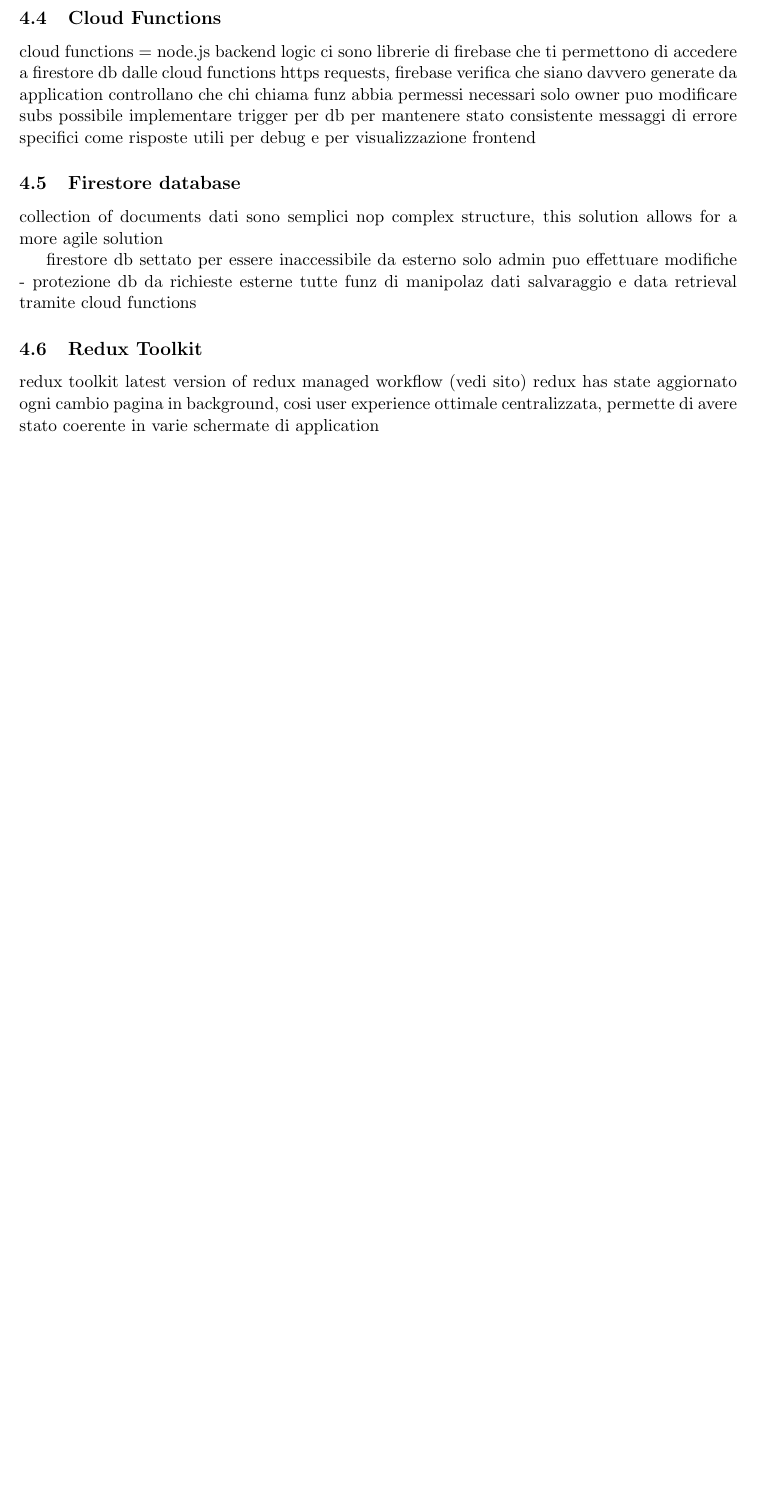
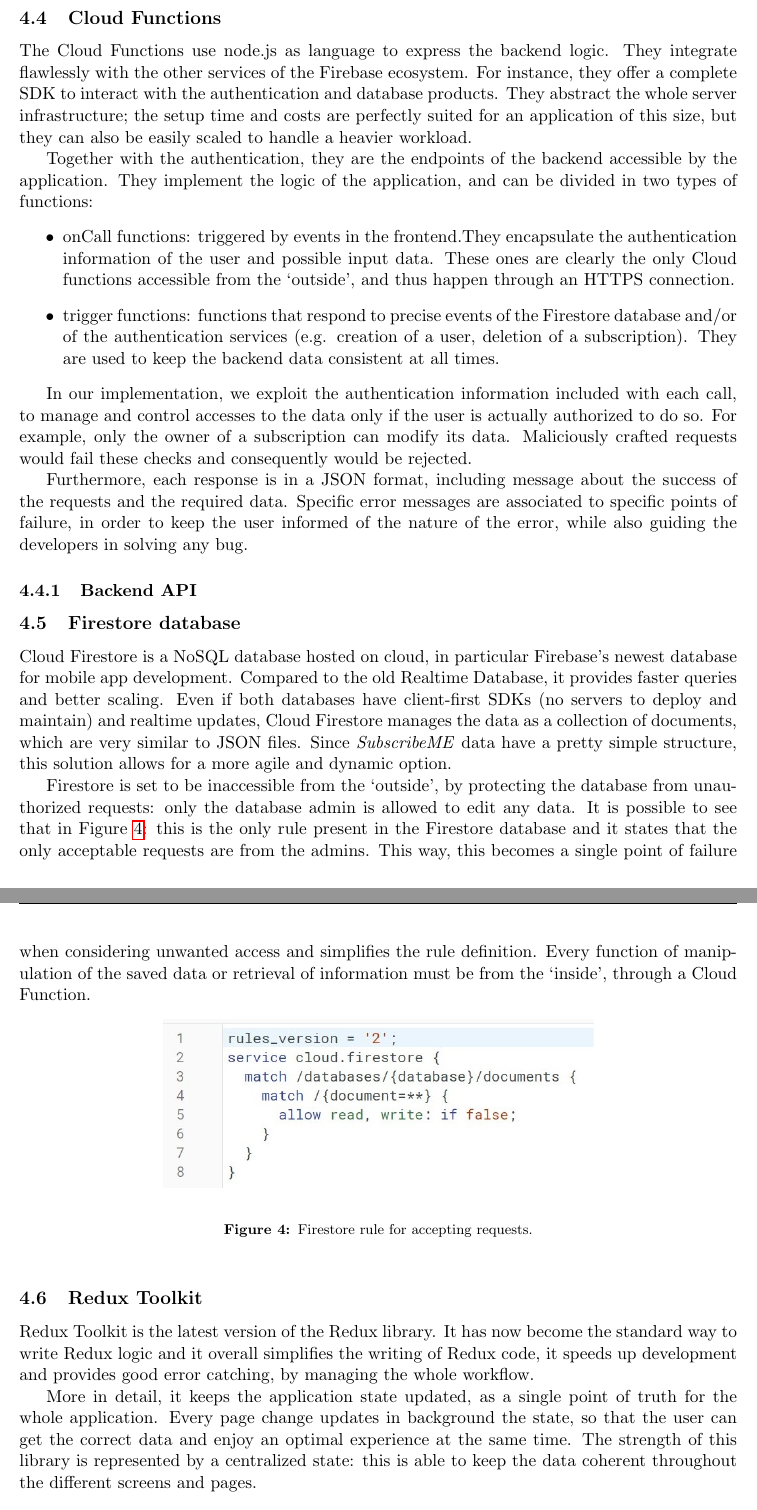
Before and after one commit to Veronica-gg/SubscribeMe, a LaTeX document (SubscribeME/documents/designdoc/designdoc.tex): part of page 10 of 13 before the commit and two parts of pages 10 and 11 of 14 after it, the two joined at a grey line, cut so that both start at the same text, the shorter picture padded with empty space. Compiled offline with pdfLaTeX.

Commit message:
firebase, cloud functions,firestoer and redux added to dd

```diff
--- a/SubscribeME/documents/designdoc/designdoc.tex
+++ b/SubscribeME/documents/designdoc/designdoc.tex
@@ -291,29 +291,39 @@ The authentication per se is handled with Google Firebase, which has a simple in
 In order to improve the user's experience, the logged user will keep access in the future, with no need of further authentication every time he opens the application. Only in case of manual logout, the user needs to access again through the login page.
 
 \subsection{Cloud Functions}
+The Cloud Functions use node.js as language to express the backend logic.
+They integrate flawlessly with the other services of the Firebase ecosystem. For instance, they offer a complete SDK to interact with the authentication and database products. They abstract the whole server infrastructure; the setup time and costs are perfectly suited for an application of this size, but they can also be easily scaled to handle a heavier workload.
+
+Together with the authentication, they are the endpoints of the backend accessible by the application. They implement the logic of the application, and can be divided in two types of functions: \begin{itemize}
+    \item onCall functions: triggered by events in the frontend.They encapsulate the authentication information of the user and possible input data. These ones are clearly the only Cloud functions accessible from the `outside', and thus happen through an HTTPS connection.
+    \item trigger functions: functions that respond to precise events of the Firestore database and/or of the authentication services (e.g. creation of a user, deletion of a subscription). They are used to keep the backend data consistent at all times.
+\end{itemize}
+
+In our implementation, we exploit the authentication information included with each call, to manage and control accesses to the data only if the user is actually authorized to do so. For example, only the owner of a subscription can modify its data. Maliciously crafted requests would fail these checks and consequently would be rejected.
+
+Furthermore, each response is in a JSON format, including message about the success of the requests and the required data. Specific error messages are associated to specific points of failure, in order to keep the user informed of the nature of the error, while also guiding the developers in solving any bug.
+
+\subsubsection{Backend API}
+
+\subsection{Firestore database}
+Cloud Firestore is a NoSQL database hosted on cloud, in particular Firebase's newest database for mobile app development. Compared to the old Realtime Database, it provides faster queries and better scaling. Even if both databases have client-first SDKs (no servers to deploy and maintain) and realtime updates, Cloud Firestore manages the data as a collection of documents, which are very similar to JSON files. Since \textit{SubscribeME} data have a pretty simple structure, this solution allows for a more agile and dynamic option.
+
+Firestore is set to be inaccessible from the `outside', by protecting the database from unauthorized requests: only the database admin is allowed to edit any data. It is possible to see that in Figure \ref{fig:rule}: this is the only rule present in the Firestore database and it states that the only acceptable requests are from the admins. This way, this becomes a single point of failure when considering unwanted access and simplifies the rule definition. Every function of manipulation of the saved data or retrieval of information must be from the `inside', through a Cloud Function.
+
+\begin{figure}[h!]
+    \begin{center}
+        \includegraphics[width=0.6\textwidth, clip]{../../assets/firestoreRule.jpg}
+    \end{center}
+    \caption{Firestore rule for accepting requests.}
+    \label{fig:rule}
+\end{figure}
 
 
-cloud functions = node.js backend logic ci sono librerie di firebase che ti permettono di accedere a firestore db dalle cloud functions
-https requests, firebase verifica che siano davvero generate da application
-controllano che chi chiama funz abbia permessi necessari
-solo owner puo modificare subs
-possibile implementare trigger per db per mantenere stato consistente
-messaggi di errore specifici come risposte
-utili per debug e per visualizzazione frontend
-
-\subsection{Firestore database}
-collection of documents
-dati sono semplici nop complex structure, this solution allows for a more agile solution
-
-firestore db settato per essere inaccessibile da esterno
-solo admin puo effettuare modifiche - protezione db da richieste esterne
-tutte funz di manipolaz dati salvaraggio e data retrieval tramite cloud functions
 
 \subsection{Redux Toolkit}
-redux toolkit latest version of redux
-managed workflow (vedi sito)
-redux has state aggiornato ogni cambio pagina in background, cosi user experience ottimale
-centralizzata, permette di avere stato coerente in varie schermate di application
+Redux Toolkit is the latest version of the Redux library. It has now become the standard way to write Redux logic and it overall simplifies the writing of Redux code, it speeds up development and provides good error catching, by managing the whole workflow.
+
+More in detail, it keeps the application state updated, as a single point of truth for the whole application. Every page change updates in background the state, so that the user can get the correct data and enjoy an optimal experience at the same time. The strength of this library is represented by a centralized state: this is able to keep the data coherent throughout the different screens and pages.
 
 
 \newpage
```
Also changed, not shown: SubscribeME/assets/firestoreRule.jpg (added), SubscribeME/documents/designdoc/designdoc.pdf, SubscribeME/documents/designdoc/designdoc.tex (12 more changed lines), 1 other file.
